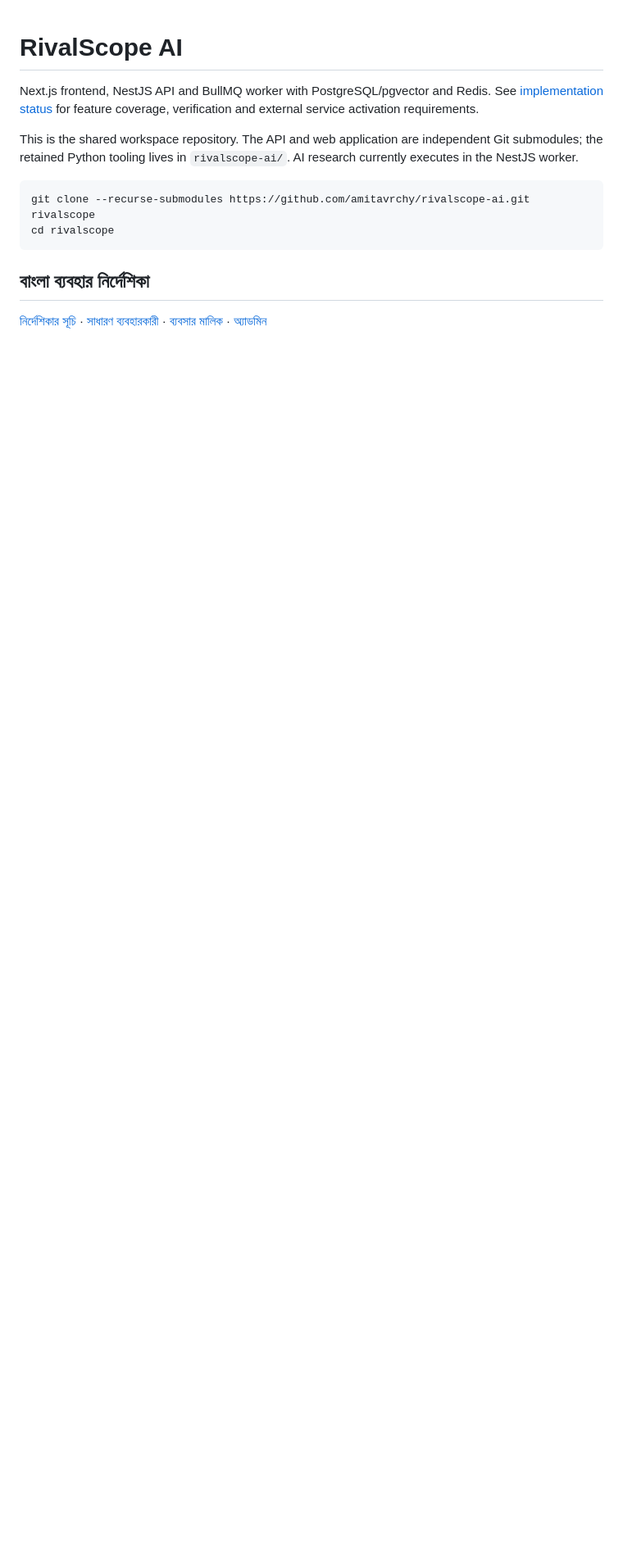
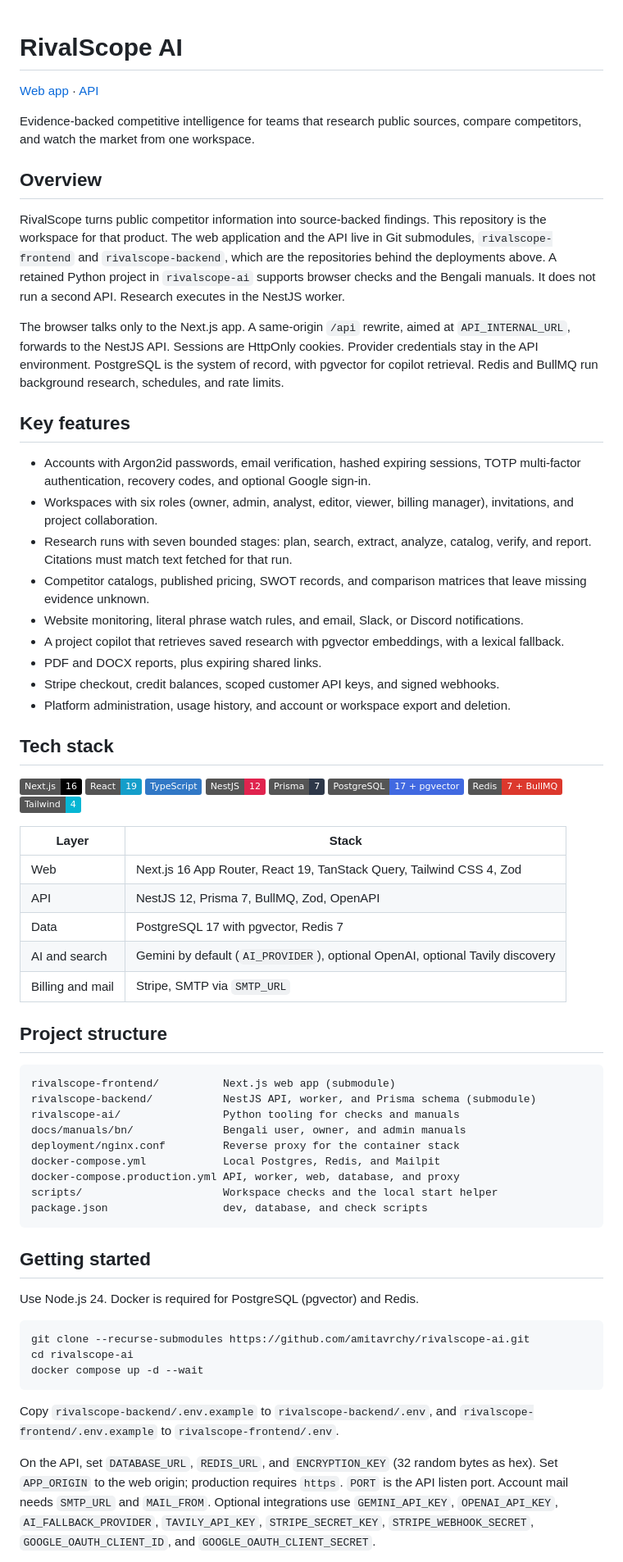
Before and after one commit to amitavrchy/rivalscope-ai, a Markdown page: README.md, the part around one of its changes. Shown at 82% size. Rendered like a GitHub page; badges without logos; blank space fills up the shorter version.

Commit message:
Rewrite the workspace README for the live product
Document the web app, API, and how to run the workspace from the code that is actually in the tree.

````diff
--- a/README.md
+++ b/README.md
@@ -1,15 +1,71 @@
 # RivalScope AI
 
-Next.js frontend, NestJS API and BullMQ worker with PostgreSQL/pgvector and Redis. See [implementation status](docs/IMPLEMENTATION_STATUS.md) for feature coverage, verification and external service activation requirements.
+[Web app](https://rivalscope-132.netlify.app) · [API](https://rivalscope-api.onrender.com)
 
-This is the shared workspace repository. The API and web application are independent Git submodules; the retained Python tooling lives in `rivalscope-ai/`. AI research currently executes in the NestJS worker.
+Evidence-backed competitive intelligence for teams that research public sources, compare competitors, and watch the market from one workspace.
+
+## Overview
+
+RivalScope turns public competitor information into source-backed findings. This repository is the workspace for that product. The web application and the API live in Git submodules, `rivalscope-frontend` and `rivalscope-backend`, which are the repositories behind the deployments above. A retained Python project in `rivalscope-ai` supports browser checks and the Bengali manuals. It does not run a second API. Research executes in the NestJS worker.
+
+The browser talks only to the Next.js app. A same-origin `/api` rewrite, aimed at `API_INTERNAL_URL`, forwards to the NestJS API. Sessions are HttpOnly cookies. Provider credentials stay in the API environment. PostgreSQL is the system of record, with pgvector for copilot retrieval. Redis and BullMQ run background research, schedules, and rate limits.
+
+## Key features
+
+- Accounts with Argon2id passwords, email verification, hashed expiring sessions, TOTP multi-factor authentication, recovery codes, and optional Google sign-in.
+- Workspaces with six roles (owner, admin, analyst, editor, viewer, billing manager), invitations, and project collaboration.
+- Research runs with seven bounded stages: plan, search, extract, analyze, catalog, verify, and report. Citations must match text fetched for that run.
+- Competitor catalogs, published pricing, SWOT records, and comparison matrices that leave missing evidence unknown.
+- Website monitoring, literal phrase watch rules, and email, Slack, or Discord notifications.
+- A project copilot that retrieves saved research with pgvector embeddings, with a lexical fallback.
+- PDF and DOCX reports, plus expiring shared links.
+- Stripe checkout, credit balances, scoped customer API keys, and signed webhooks.
+- Platform administration, usage history, and account or workspace export and deletion.
+
+## Tech stack
+
+![Next.js](https://img.shields.io/badge/Next.js-16-000000?logo=nextdotjs&logoColor=white)
+![React](https://img.shields.io/badge/React-19-149ECA?logo=react&logoColor=white)
+![TypeScript](https://img.shields.io/badge/TypeScript-3178C6?logo=typescript&logoColor=white)
+![NestJS](https://img.shields.io/badge/NestJS-12-E0234E?logo=nestjs&logoColor=white)
+![Prisma](https://img.shields.io/badge/Prisma-7-2D3748?logo=prisma&logoColor=white)
+![PostgreSQL](https://img.shields.io/badge/PostgreSQL-17%20%2B%20pgvector-4169E1?logo=postgresql&logoColor=white)
+![Redis](https://img.shields.io/badge/Redis-7%20%2B%20BullMQ-DC382D?logo=redis&logoColor=white)
+![Tailwind CSS](https://img.shields.io/badge/Tailwind-4-06B6D4?logo=tailwindcss&logoColor=white)
+
+| Layer | Stack |
+| --- | --- |
+| Web | Next.js 16 App Router, React 19, TanStack Query, Tailwind CSS 4, Zod |
+| API | NestJS 12, Prisma 7, BullMQ, Zod, OpenAPI |
+| Data | PostgreSQL 17 with pgvector, Redis 7 |
+| AI and search | Gemini by default (`AI_PROVIDER`), optional OpenAI, optional Tavily discovery |
+| Billing and mail | Stripe, SMTP via `SMTP_URL` |
+
+## Project structure
+
+```
+rivalscope-frontend/          Next.js web app (submodule)
+rivalscope-backend/           NestJS API, worker, and Prisma schema (submodule)
+rivalscope-ai/                Python tooling for checks and manuals
+docs/manuals/bn/              Bengali user, owner, and admin manuals
+deployment/nginx.conf         Reverse proxy for the container stack
+docker-compose.yml            Local Postgres, Redis, and Mailpit
+docker-compose.production.yml API, worker, web, database, and proxy
+scripts/                      Workspace checks and the local start helper
+package.json                  dev, database, and check scripts
+```
+
+## Getting started
+
+Use Node.js 24. Docker is required for PostgreSQL (pgvector) and Redis.
 
 ```bash
-git clone --recurse-submodules https://github.com/amitavrchy/rivalscope-ai.git rivalscope
-cd rivalscope
+git clone --recurse-submodules https://github.com/amitavrchy/rivalscope-ai.git
+cd rivalscope-ai
+docker compose up -d --wait
 ```
 
-## বাংলা ব্যবহার নির্দেশিকা
+Copy `rivalscope-backend/.env.example` to `rivalscope-backend/.env`, and `rivalscope-frontend/.env.example` to `rivalscope-frontend/.env`.
 
-[নির্দেশিকার সূচি](docs/manuals/bn/README.md) · [সাধারণ ব্যবহারকারী](docs/manuals/bn/USER_MANUAL.md) · [ব্যবসার মালিক](docs/manuals/bn/BUSINESS_OWNER_MANUAL.md) · [অ্যাডমিন](docs/manuals/bn/ADMIN_MANUAL.md)
+On the API, set `DATABASE_URL`, `REDIS_URL`, and `ENCRYPTION_KEY` (32 random bytes as hex). Set `APP_ORIGIN` to the web origin; production requires `https`. `PORT` is the API listen port. Account mail needs `SMTP_URL` and `MAIL_FROM`. Optional integrations use `GEMINI_API_KEY`, `OPENAI_API_KEY`, `AI_FALLBACK_PROVIDER`, `TAVILY_API_KEY`, `STRIPE_SECRET_KEY`, `STRIPE_WEBHOOK_SECRET`, `GOOGLE_OAUTH_CLIENT_ID`, and `GOOGLE_OAUTH_CLIENT_SECRET`.
 
````
Also changed, not shown: other parts of README.md (+16 -34 lines).
